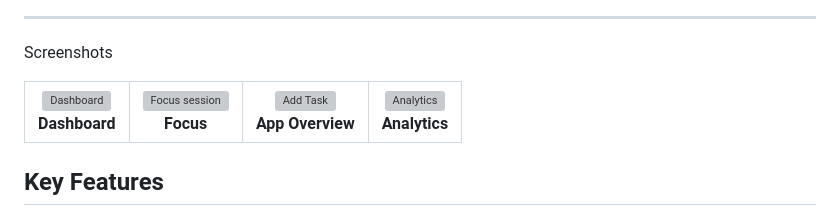
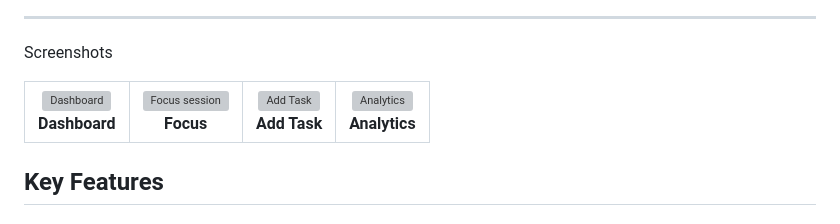
Before and after one commit to mayankahuja-pro/code_flux, a Markdown page: README.md, the part around the change. GitHub-like rendering; grey boxes are pictures that could not be loaded.

Commit message:
Fix 'Add Task' label in README screenshots
Updated the 'Add Task' label in the screenshots section of the README.

```diff
--- a/README.md
+++ b/README.md
@@ -25,7 +25,7 @@ Users can create daily tasks, start a focused coding session, track completed se
 ---
 
  Screenshots
-<table> <tr> <td align="center"> <img src="https://github.com/user-attachments/assets/3111ca46-9d95-44f2-9f5b-9770f82312b2" alt="Dashboard" width="200"/> <br /> <b>Dashboard</b> </td> <td align="center"> <img src="https://github.com/user-attachments/assets/e0b6eeba-24f8-48d4-8cf7-9b5e24a93198" alt="Focus session" width="200"/> <br /> <b>Focus</b> </td> <td align="center"> <img src="https://github.com/user-attachments/assets/08589bae-0813-4f9b-915c-caa27b7243c6" alt="Add Task" width="200"/> <br /> <b>App Overview</b> </td> <td align="center"> <img src="https://github.com/user-attachments/assets/0fdfece1-5632-4411-8351-476291df6daa" alt="Analytics" width="200"/> <br /> <b>Analytics</b> </td> </tr> </table>
+<table> <tr> <td align="center"> <img src="https://github.com/user-attachments/assets/3111ca46-9d95-44f2-9f5b-9770f82312b2" alt="Dashboard" width="200"/> <br /> <b>Dashboard</b> </td> <td align="center"> <img src="https://github.com/user-attachments/assets/e0b6eeba-24f8-48d4-8cf7-9b5e24a93198" alt="Focus session" width="200"/> <br /> <b>Focus</b> </td> <td align="center"> <img src="https://github.com/user-attachments/assets/08589bae-0813-4f9b-915c-caa27b7243c6" alt="Add Task" width="200"/> <br /> <b>Add Task</b> </td> <td align="center"> <img src="https://github.com/user-attachments/assets/0fdfece1-5632-4411-8351-476291df6daa" alt="Analytics" width="200"/> <br /> <b>Analytics</b> </td> </tr> </table>
 
 
 ## Key Features
```
